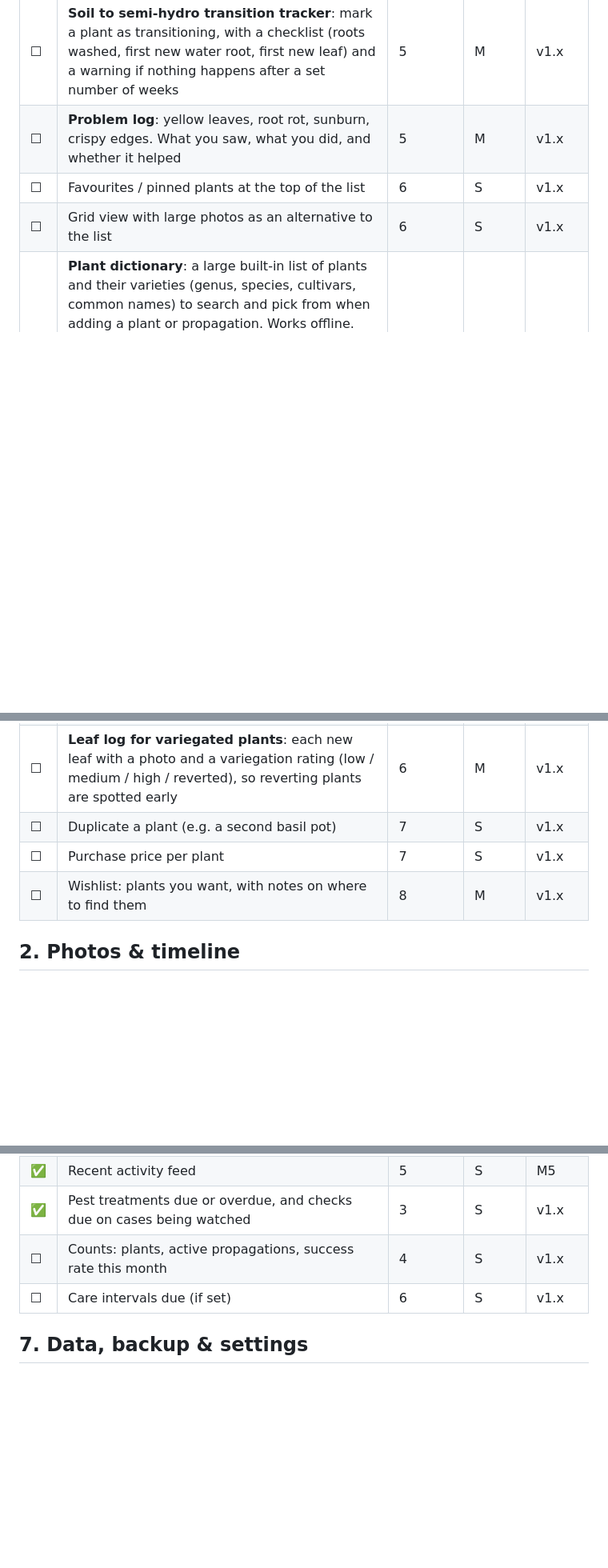
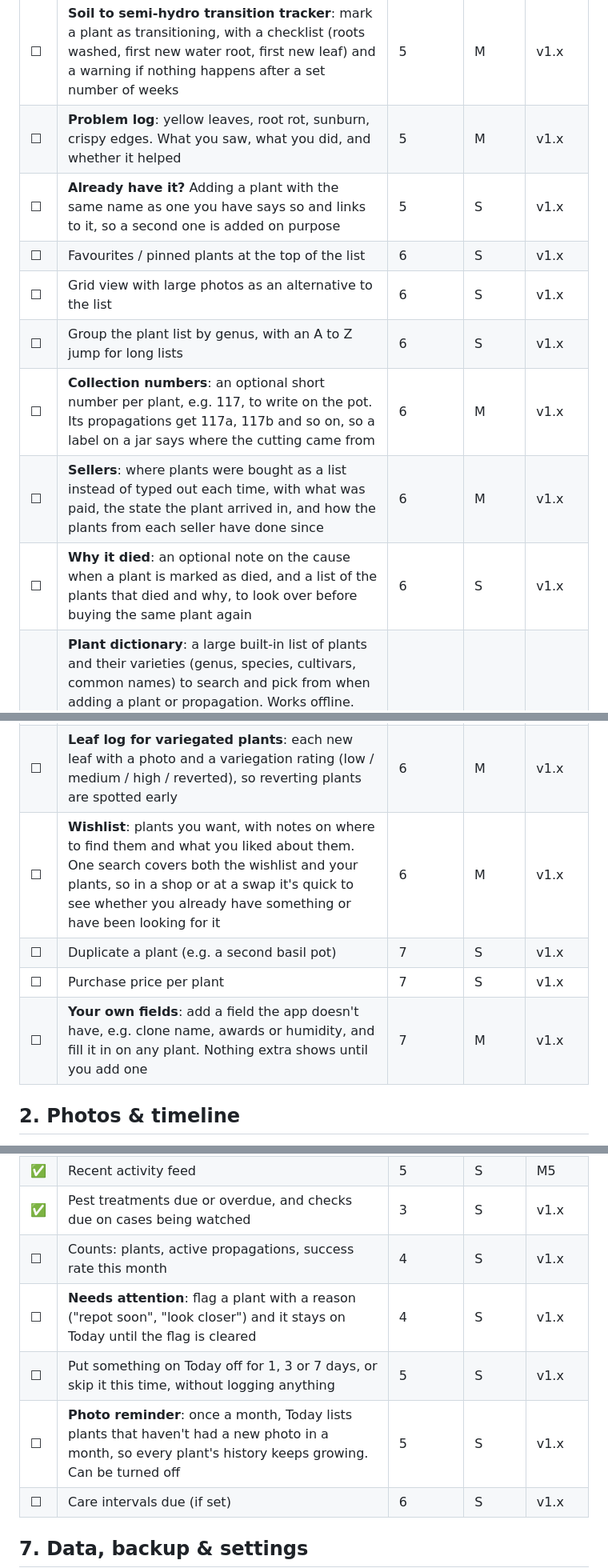
Before and after one commit to LaugeM/stikling, a Markdown page: docs/FEATURES.md, 3 parts joined by grey strips. Shown at 80% size. Drawn GitHub-style; blank space fills up the shorter version.

Commit message:
Add a third round of ideas to the feature list
Collection numbers, sellers, a wishlist search that also checks your own
plants, your own fields, grouping by genus and a note on why a plant died.
Propagations say whether they are rooting on time compared with your own
results. Today gets a needs attention flag, snoozing and a monthly photo
reminder, and plants can be imported from a spreadsheet.

```diff
--- a/docs/FEATURES.md
+++ b/docs/FEATURES.md
@@ -70,14 +70,20 @@ The partly built rows also have small pieces left: moving selected plants to a r
 | ☐ | **Quick add**: paste or type a list of names ("Alocasia zebrina, Monstera deliciosa, …") to add many plants at once | 5 | S | v1.x |
 | ☐ | **Soil to semi-hydro transition tracker**: mark a plant as transitioning, with a checklist (roots washed, first new water root, first new leaf) and a warning if nothing happens after a set number of weeks | 5 | M | v1.x |
 | ☐ | **Problem log**: yellow leaves, root rot, sunburn, crispy edges. What you saw, what you did, and whether it helped | 5 | M | v1.x |
+| ☐ | **Already have it?** Adding a plant with the same name as one you have says so and links to it, so a second one is added on purpose | 5 | S | v1.x |
 | ☐ | Favourites / pinned plants at the top of the list | 6 | S | v1.x |
 | ☐ | Grid view with large photos as an alternative to the list | 6 | S | v1.x |
+| ☐ | Group the plant list by genus, with an A to Z jump for long lists | 6 | S | v1.x |
+| ☐ | **Collection numbers**: an optional short number per plant, e.g. 117, to write on the pot. Its propagations get 117a, 117b and so on, so a label on a jar says where the cutting came from | 6 | M | v1.x |
+| ☐ | **Sellers**: where plants were bought as a list instead of typed out each time, with what was paid, the state the plant arrived in, and how the plants from each seller have done since | 6 | M | v1.x |
+| ☐ | **Why it died**: an optional note on the cause when a plant is marked as died, and a list of the plants that died and why, to look over before buying the same plant again | 6 | S | v1.x |
 | ◐ | **Plant dictionary**: a large built-in list of plants and their varieties (genus, species, cultivars, common names) to search and pick from when adding a plant or propagation. Works offline. Built for the aroids (Araceae): every genus and species from Kew's checklist, the old names, and a starter list of cultivars. Other families, common names, family and native region, and a page to browse it aren't built. See `tools/plant-names` | 6 | L | v1.x |
 | ✅ | **Name autocomplete**: suggestions as you type in the genus, species and cultivar fields, from the dictionary and the names already on your plants and propagations, including hybrids and named varieties. An old name offers the one it goes by now, and a cultivar fills in its genus and species. Anything not on the list can still be typed | 6 | M | v1.x |
 | ☐ | **Leaf log for variegated plants**: each new leaf with a photo and a variegation rating (low / medium / high / reverted), so reverting plants are spotted early | 6 | M | v1.x |
+| ☐ | **Wishlist**: plants you want, with notes on where to find them and what you liked about them. One search covers both the wishlist and your plants, so in a shop or at a swap it's quick to see whether you already have something or have been looking for it | 6 | M | v1.x |
 | ☐ | Duplicate a plant (e.g. a second basil pot) | 7 | S | v1.x |
 | ☐ | Purchase price per plant | 7 | S | v1.x |
-| ☐ | Wishlist: plants you want, with notes on where to find them | 8 | M | v1.x |
+| ☐ | **Your own fields**: add a field the app doesn't have, e.g. clone name, awards or humidity, and fill it in on any plant. Nothing extra shows until you add one | 7 | M | v1.x |
 
 ## 2. Photos & timeline
 
@@ -244,6 +252,9 @@ Most feeds are more than one bottle. A fertiliser, then a rooting or growth stim
 | ✅ | Recent activity feed | 5 | S | M5 |
 | ✅ | Pest treatments due or overdue, and checks due on cases being watched | 3 | S | v1.x |
 | ☐ | Counts: plants, active propagations, success rate this month | 4 | S | v1.x |
+| ☐ | **Needs attention**: flag a plant with a reason ("repot soon", "look closer") and it stays on Today until the flag is cleared | 4 | S | v1.x |
+| ☐ | Put something on Today off for 1, 3 or 7 days, or skip it this time, without logging anything | 5 | S | v1.x |
+| ☐ | **Photo reminder**: once a month, Today lists plants that haven't had a new photo in a month, so every plant's history keeps growing. Can be turned off | 5 | S | v1.x |
 | ☐ | Care intervals due (if set) | 6 | S | v1.x |
 
 ## 7. Data, backup & settings
```
Also changed, not shown: other parts of docs/FEATURES.md (+3 -0 lines).
